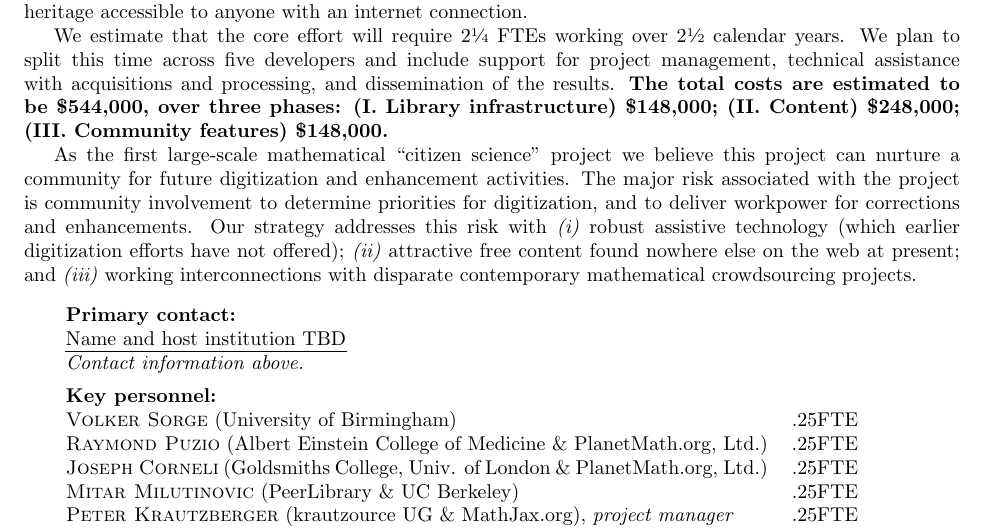
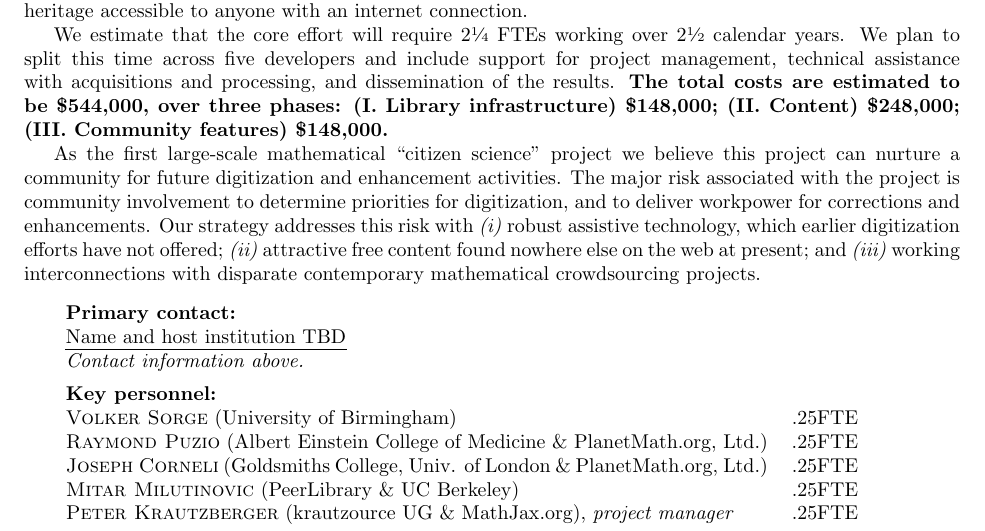
Before and after one commit to holtzermann17/pdbooks, a LaTeX document (sloan-draft.tex): part of the page, cut so that both start at the same text. Compiled offline with pdfLaTeX.

Commit message:
no paren

```diff
--- a/sloan-draft.tex
+++ b/sloan-draft.tex
@@ -80,9 +80,9 @@ and enhancement activities.  The major risk associated with the
 project is community involvement to determine priorities for
 digitization, and to deliver workpower for corrections and
 enhancements.  Our strategy addresses this risk with \emph{(i)} robust
-assistive technology (which earlier digitization efforts have not
-offered); \emph{(ii)} attractive free content found nowhere else on
-the web at present; and \emph{(iii)} working interconnections with
+assistive technology, which earlier digitization efforts have not
+offered; \emph{(ii)} attractive free content found nowhere else on the
+web at present; and \emph{(iii)} working interconnections with
 disparate contemporary mathematical crowdsourcing projects.
 
 
```
